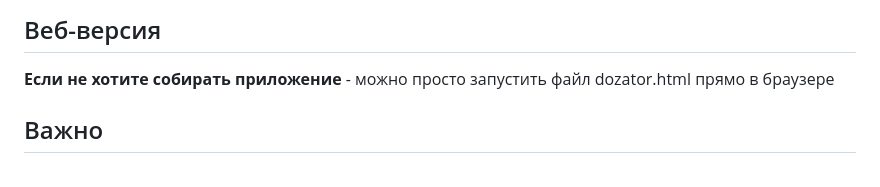
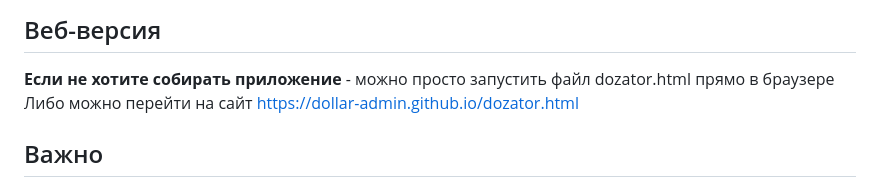
Before and after one commit to 3Dima10/dozator, a Markdown page: README.md, the part around the change. GitHub-like rendering.

Commit message:
Update README with web version link
Added a link to the web version of the application.

```diff
--- a/README.md
+++ b/README.md
@@ -54,6 +54,7 @@ npm run dist
 
 ## Веб-версия
 **Если не хотите собирать приложение** - можно просто запустить файл dozator.html прямо в браузере
+Либо можно перейти на сайт https://dollar-admin.github.io/dozator.html
 
 ## Важно
 
```
